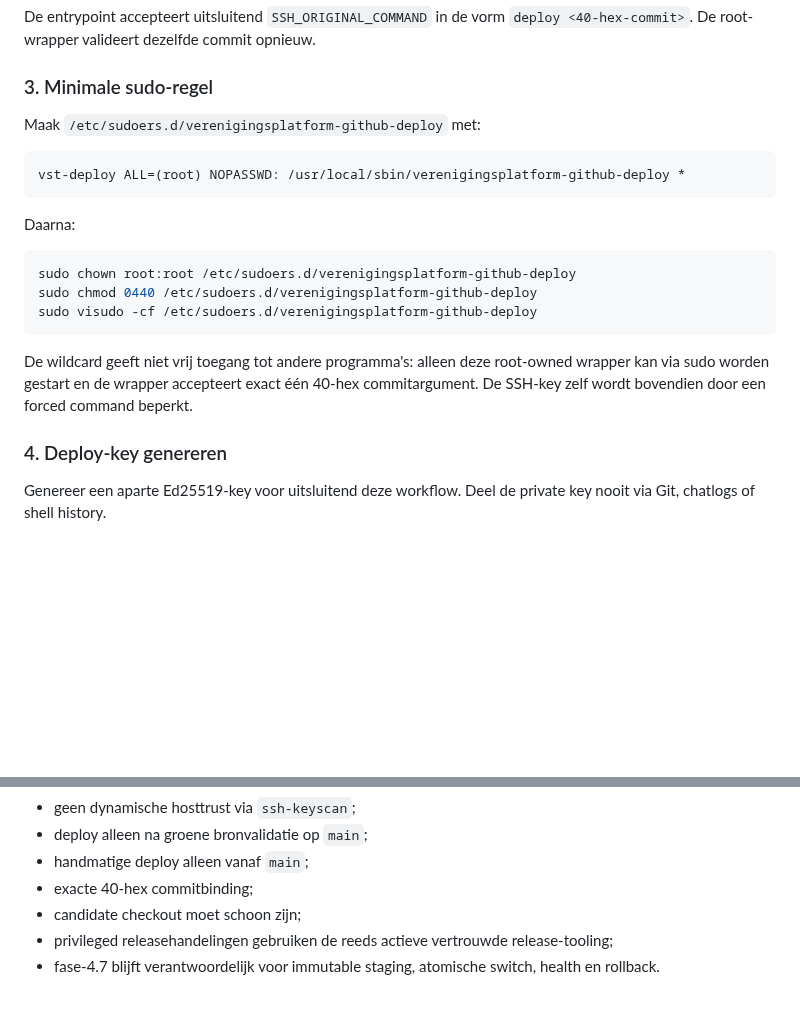
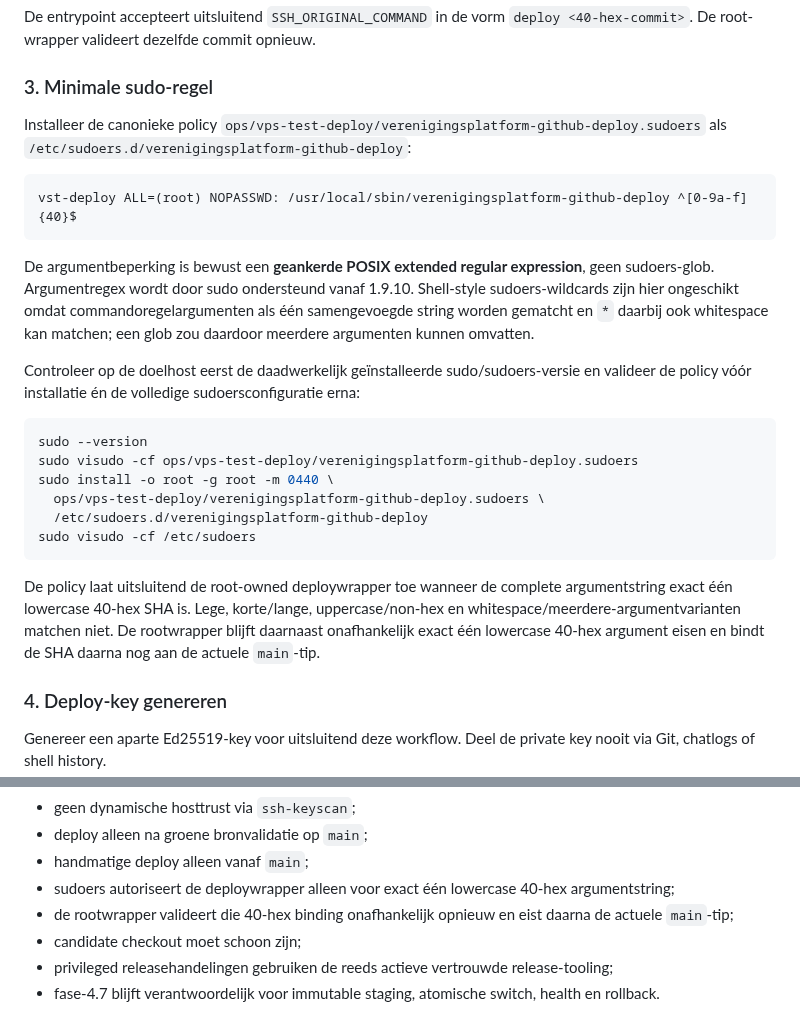
Before and after one commit to pjaminon-bit/RC045test, a Markdown page: docs/GITHUB-VPS-TEST-DEPLOYMENT.md, 2 parts joined by grey strips. Drawn GitHub-style; blank space fills up the shorter version.

Commit message:
Security #137: document regex-only deploy sudoers

````diff
--- a/docs/GITHUB-VPS-TEST-DEPLOYMENT.md
+++ b/docs/GITHUB-VPS-TEST-DEPLOYMENT.md
@@ -49,21 +49,26 @@ De entrypoint accepteert uitsluitend `SSH_ORIGINAL_COMMAND` in de vorm `deploy <
 
 ### 3. Minimale sudo-regel
 
-Maak `/etc/sudoers.d/verenigingsplatform-github-deploy` met:
+Installeer de canonieke policy `ops/vps-test-deploy/verenigingsplatform-github-deploy.sudoers` als `/etc/sudoers.d/verenigingsplatform-github-deploy`:
 
 ```text
-vst-deploy ALL=(root) NOPASSWD: /usr/local/sbin/verenigingsplatform-github-deploy *
+vst-deploy ALL=(root) NOPASSWD: /usr/local/sbin/verenigingsplatform-github-deploy ^[0-9a-f]{40}$
 ```
 
-Daarna:
+De argumentbeperking is bewust een **geankerde POSIX extended regular expression**, geen sudoers-glob. Argumentregex wordt door sudo ondersteund vanaf 1.9.10. Shell-style sudoers-wildcards zijn hier ongeschikt omdat commandoregelargumenten als één samengevoegde string worden gematcht en `*` daarbij ook whitespace kan matchen; een glob zou daardoor meerdere argumenten kunnen omvatten.
+
+Controleer op de doelhost eerst de daadwerkelijk geïnstalleerde sudo/sudoers-versie en valideer de policy vóór installatie én de volledige sudoersconfiguratie erna:
 
 ```bash
-sudo chown root:root /etc/sudoers.d/verenigingsplatform-github-deploy
-sudo chmod 0440 /etc/sudoers.d/verenigingsplatform-github-deploy
-sudo visudo -cf /etc/sudoers.d/verenigingsplatform-github-deploy
+sudo --version
+sudo visudo -cf ops/vps-test-deploy/verenigingsplatform-github-deploy.sudoers
+sudo install -o root -g root -m 0440 \
+  ops/vps-test-deploy/verenigingsplatform-github-deploy.sudoers \
+  /etc/sudoers.d/verenigingsplatform-github-deploy
+sudo visudo -cf /etc/sudoers
 ```
 
-De wildcard geeft niet vrij toegang tot andere programma's: alleen deze root-owned wrapper kan via sudo worden gestart en de wrapper accepteert exact één 40-hex commitargument. De SSH-key zelf wordt bovendien door een forced command beperkt.
+De policy laat uitsluitend de root-owned deploywrapper toe wanneer de complete argumentstring exact één lowercase 40-hex SHA is. Lege, korte/lange, uppercase/non-hex en whitespace/meerdere-argumentvarianten matchen niet. De rootwrapper blijft daarnaast onafhankelijk exact één lowercase 40-hex argument eisen en bindt de SHA daarna nog aan de actuele `main`-tip.
 
 ### 4. Deploy-key genereren
 
@@ -211,7 +216,8 @@ Daarna kan `VPS_TEST_AUTH_E2E_ENABLED=true` worden gezet. Tot dat moment blijft
 - geen dynamische hosttrust via `ssh-keyscan`;
 - deploy alleen na groene bronvalidatie op `main`;
 - handmatige deploy alleen vanaf `main`;
-- exacte 40-hex commitbinding;
+- sudoers autoriseert de deploywrapper alleen voor exact één lowercase 40-hex argumentstring;
+- de rootwrapper valideert die 40-hex binding onafhankelijk opnieuw en eist daarna de actuele `main`-tip;
 - candidate checkout moet schoon zijn;
 - privileged releasehandelingen gebruiken de reeds actieve vertrouwde release-tooling;
 - fase-4.7 blijft verantwoordelijk voor immutable staging, atomische switch, health en rollback.
````
